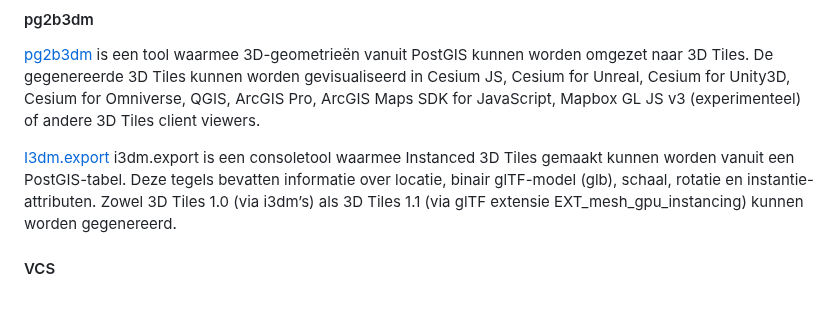
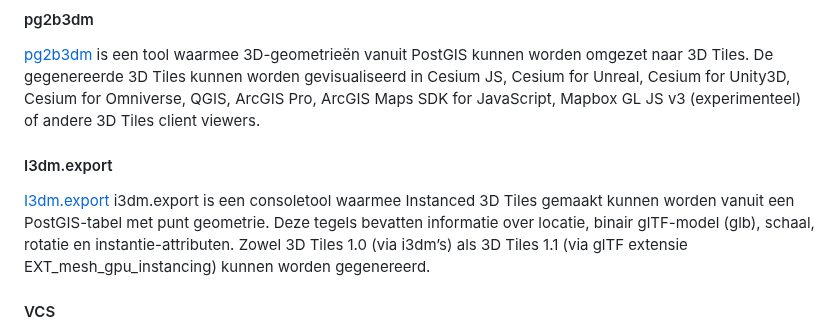
Before and after one commit to Geonovum/3d-tiling, a Markdown page: toolkit.md, the part around the change. Rendered like a GitHub page; blank space fills up the shorter version.

```diff
--- a/toolkit.md
+++ b/toolkit.md
@@ -243,8 +243,10 @@ kunnen worden gevisualiseerd in Cesium JS, Cesium for Unreal, Cesium for
 Unity3D, Cesium for Omniverse, QGIS, ArcGIS Pro, ArcGIS Maps SDK for JavaScript,
 Mapbox GL JS v3 (experimenteel) of andere 3D Tiles client viewers.
 
+#### I3dm.export
+
 [I3dm.export](https://github.com/Geodan/i3dm.export) i3dm.export is een consoletool waarmee
-Instanced 3D Tiles gemaakt kunnen worden vanuit een PostGIS-tabel. Deze tegels bevatten
+Instanced 3D Tiles gemaakt kunnen worden vanuit een PostGIS-tabel met punt geometrie. Deze tegels bevatten
 informatie over locatie, binair glTF-model (glb), schaal, rotatie en instantie-attributen.
 Zowel 3D Tiles 1.0 (via i3dm’s) als 3D Tiles 1.1 (via glTF extensie EXT_mesh_gpu_instancing) kunnen worden
 gegenereerd.
```
